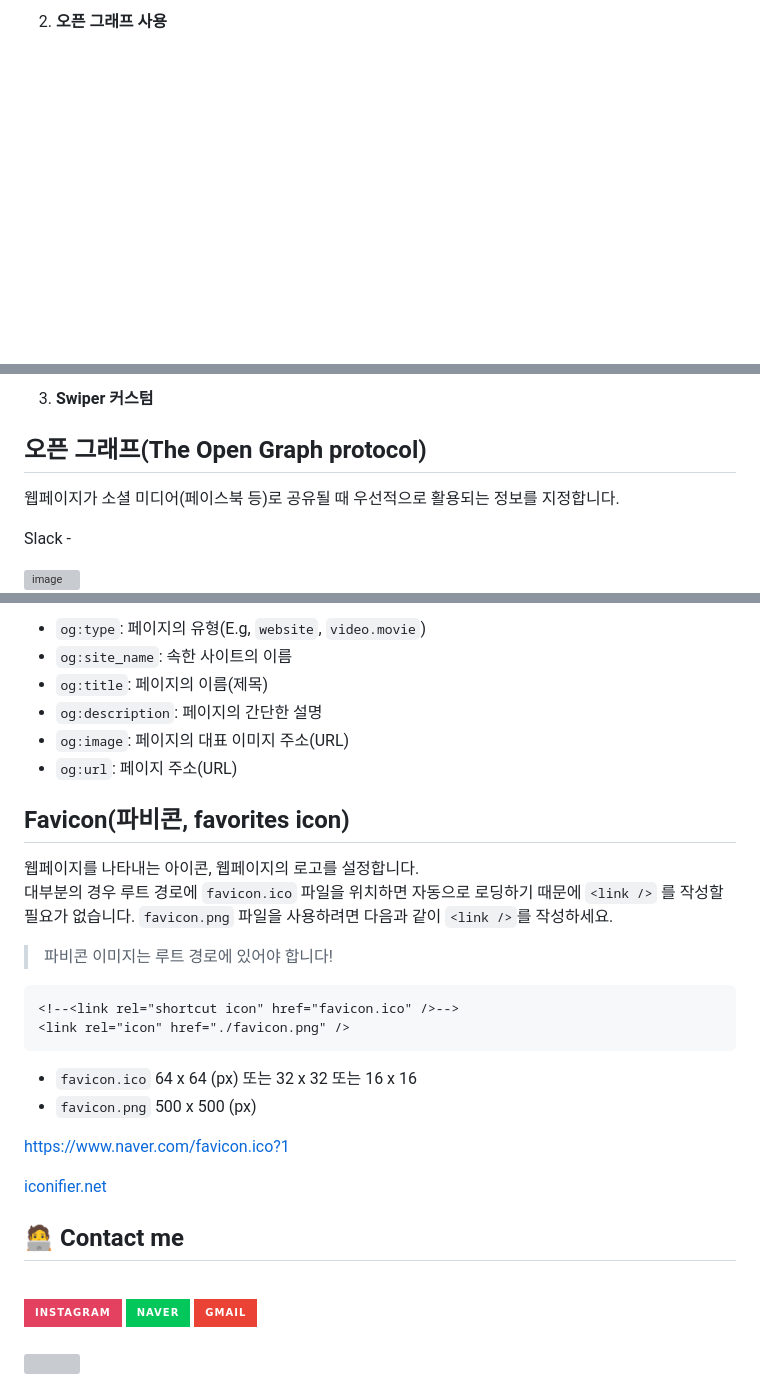
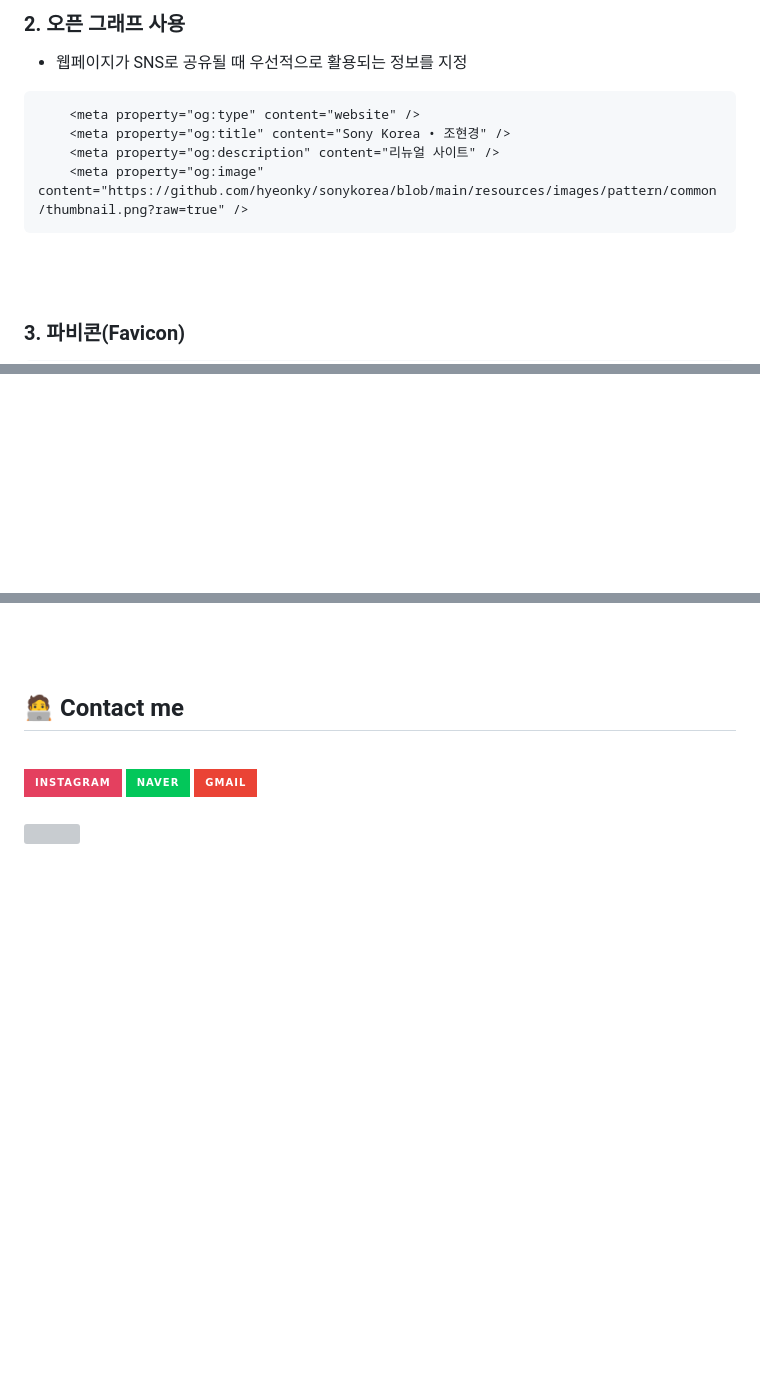
Before and after one commit to hyeonky/sonykorea, a Markdown page: README.md, 3 parts joined by grey strips. Rendered like a GitHub page; badges without logos; blank space fills up the shorter version; grey boxes are pictures that could not be loaded.

````diff
--- a/README.md
+++ b/README.md
@@ -48,2 +49,16 @@
 
-2. **오픈 그래프 사용**
+### **2. 오픈 그래프 사용**
+- 웹페이지가 SNS로 공유될 때 우선적으로 활용되는 정보를 지정
+
+```html
+    <meta property="og:type" content="website" />
+    <meta property="og:title" content="Sony Korea • 조현경" />
+    <meta property="og:description" content="리뉴얼 사이트" />
+    <meta property="og:image" content="https://github.com/hyeonky/sonykorea/blob/main/resources/images/pattern/common/thumbnail.png?raw=true" />
+```
+
+<br><br>
+
+### **3. 파비콘(Favicon)**
+
+
@@ -50,17 +72,3 @@
 
 
 
-4. **Swiper 커스텀**
-
-
-
-
-
-## 오픈 그래프(The Open Graph protocol)
-
-웹페이지가 소셜 미디어(페이스북 등)로 공유될 때 우선적으로 활용되는 정보를 지정합니다.
-
-Slack -
-
-<img width="549" alt="image" src="https://github.com/eehd80/-setting/assets/10627436/17b4a0bd-4630-4483-8e82-52c0b4eafdbe">
-
@@ -81,32 +75,4 @@ KakaoTalk -
-- `og:type`: 페이지의 유형(E.g, `website`, `video.movie`)
-- `og:site_name`: 속한 사이트의 이름
-- `og:title`: 페이지의 이름(제목)
-- `og:description`: 페이지의 간단한 설명
-- `og:image`: 페이지의 대표 이미지 주소(URL)
-- `og:url`: 페이지 주소(URL)
-
-## Favicon(파비콘, favorites icon)
-
-웹페이지를 나타내는 아이콘, 웹페이지의 로고를 설정합니다.<br>
-대부분의 경우 루트 경로에 `favicon.ico` 파일을 위치하면 자동으로 로딩하기 때문에 `<link />` 를 작성할 필요가 없습니다.
-`favicon.png` 파일을 사용하려면 다음과 같이 `<link />`를 작성하세요.
-
-> 파비콘 이미지는 루트 경로에 있어야 합니다!
-
-```html
-<!--<link rel="shortcut icon" href="favicon.ico" />-->
-<link rel="icon" href="./favicon.png" />
-```
-
-- `favicon.ico` 64 x 64 (px) 또는 32 x 32 또는 16 x 16
-- `favicon.png` 500 x 500 (px)
-
-https://www.naver.com/favicon.ico?1
-
-
-
-[iconifier.net](https://iconifier.net/)
-
+<br><br>
 
 
 
````
Also changed, not shown: other parts of README.md (+9 -15 lines).
